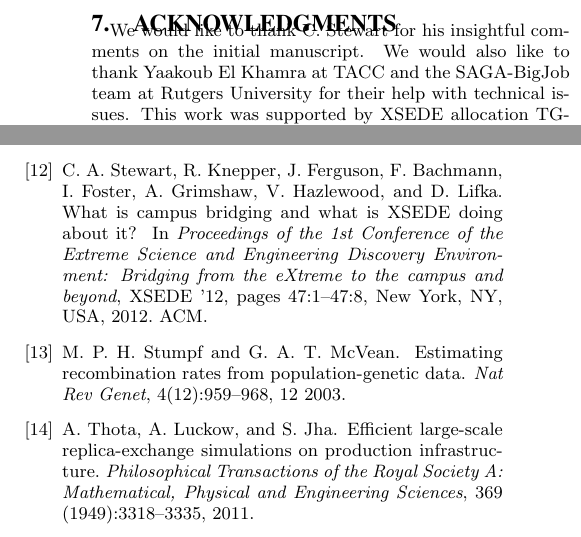
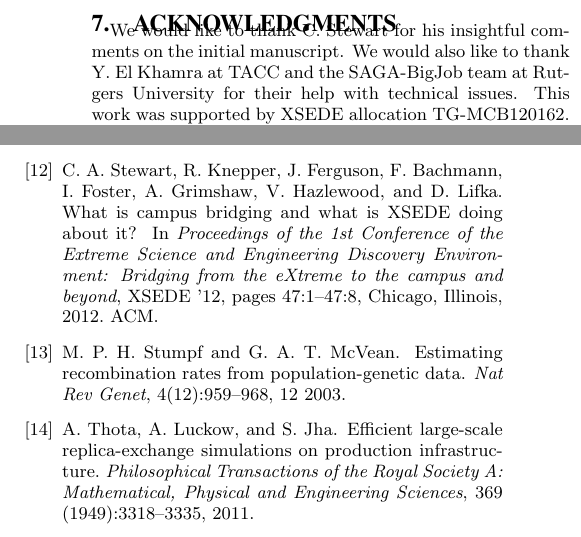
Before and after one commit to scamicha/XSEDE13, a LaTeX paper (xsede13.tex, which reads xsede13.bib): two parts of the columns of page 8 of 8, joined at a grey line, cut so that both start at the same text. Compiled offline with pdfLaTeX.

Commit message:
bib edit

```diff
--- a/xsede13.bib
+++ b/xsede13.bib
@@ -196,13 +196,12 @@ year = {2011},
  booktitle = {Proceedings of the 1st Conference of the Extreme Science and Engineering Discovery Environment: Bridging from the eXtreme to the campus and beyond},
  series = {XSEDE '12},
  year = {2012},
- location = {Chicago, Illinois},
+ address = {Chicago, Illinois},
  pages = {47:1--47:8},
  articleno = {47},
  numpages = {8},
  acmid = {2335844},
  publisher = {ACM},
- address = {New York, NY, USA},
  keywords = {campus bridging, cyberinfrastructure, middleware, usability},
 }
 
--- a/xsede13.tex
+++ b/xsede13.tex
@@ -942,7 +942,7 @@ professionals.
 %acknowledgements -- xsede alloc, tacc people, saga team etc.
 %figure placement
 \section{Acknowledgments}
-We would like to thank C. Stewart for his insightful comments on the initial manuscript. We would also like to thank Yaakoub El Khamra at TACC and the SAGA-BigJob team at Rutgers University for their help with technical issues. This work was
+We would like to thank C. Stewart for his insightful comments on the initial manuscript. We would also like to thank Y. El Khamra at TACC and the SAGA-BigJob team at Rutgers University for their help with technical issues. This work was
 supported by XSEDE allocation TG-MCB120162. This research was also supported in part by the Pervasive
 Technology Institute Initiative. The Pervasive Technology Institute Initiative of Indiana University is funded
 by Lilly Endowment, Inc.
```
